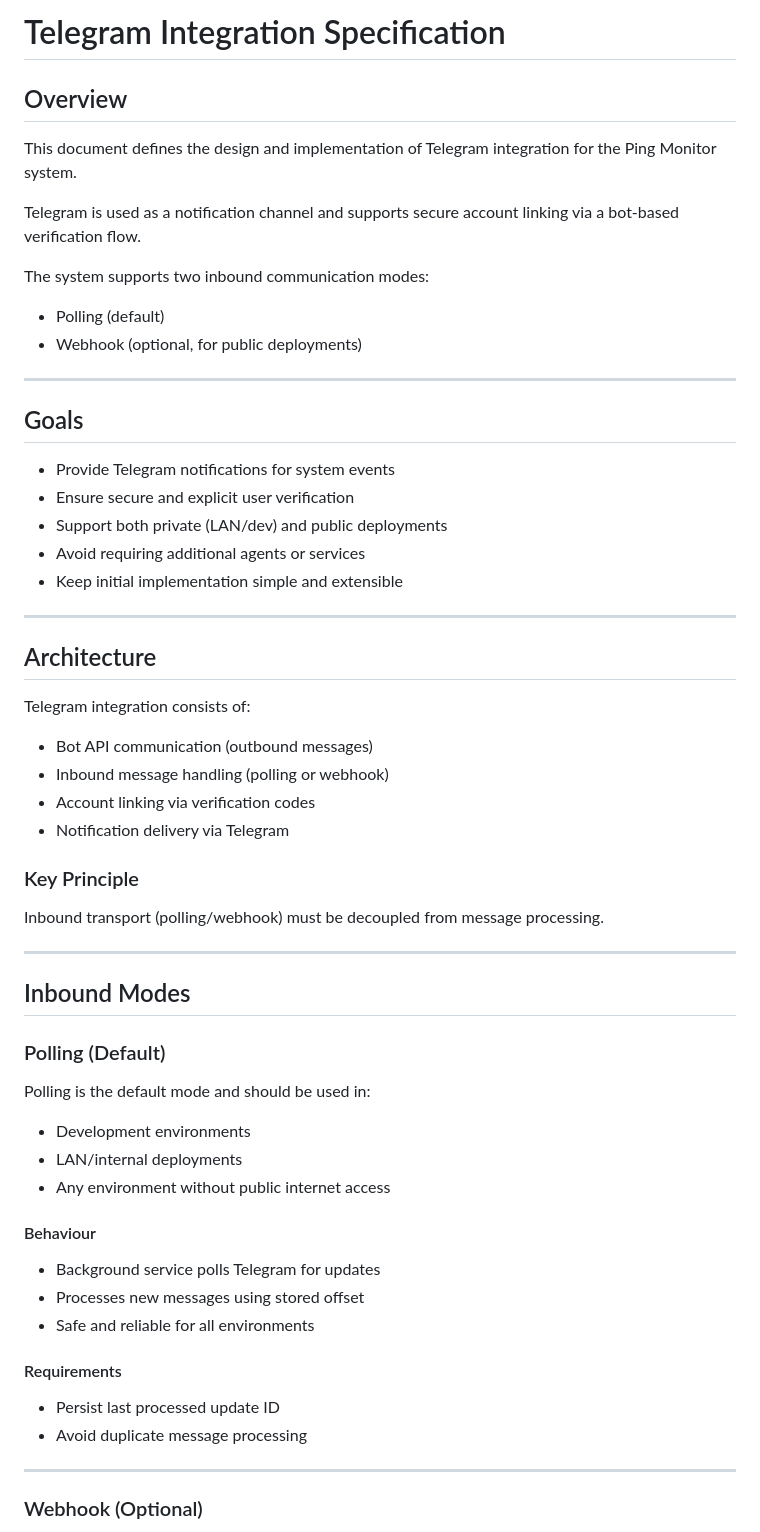
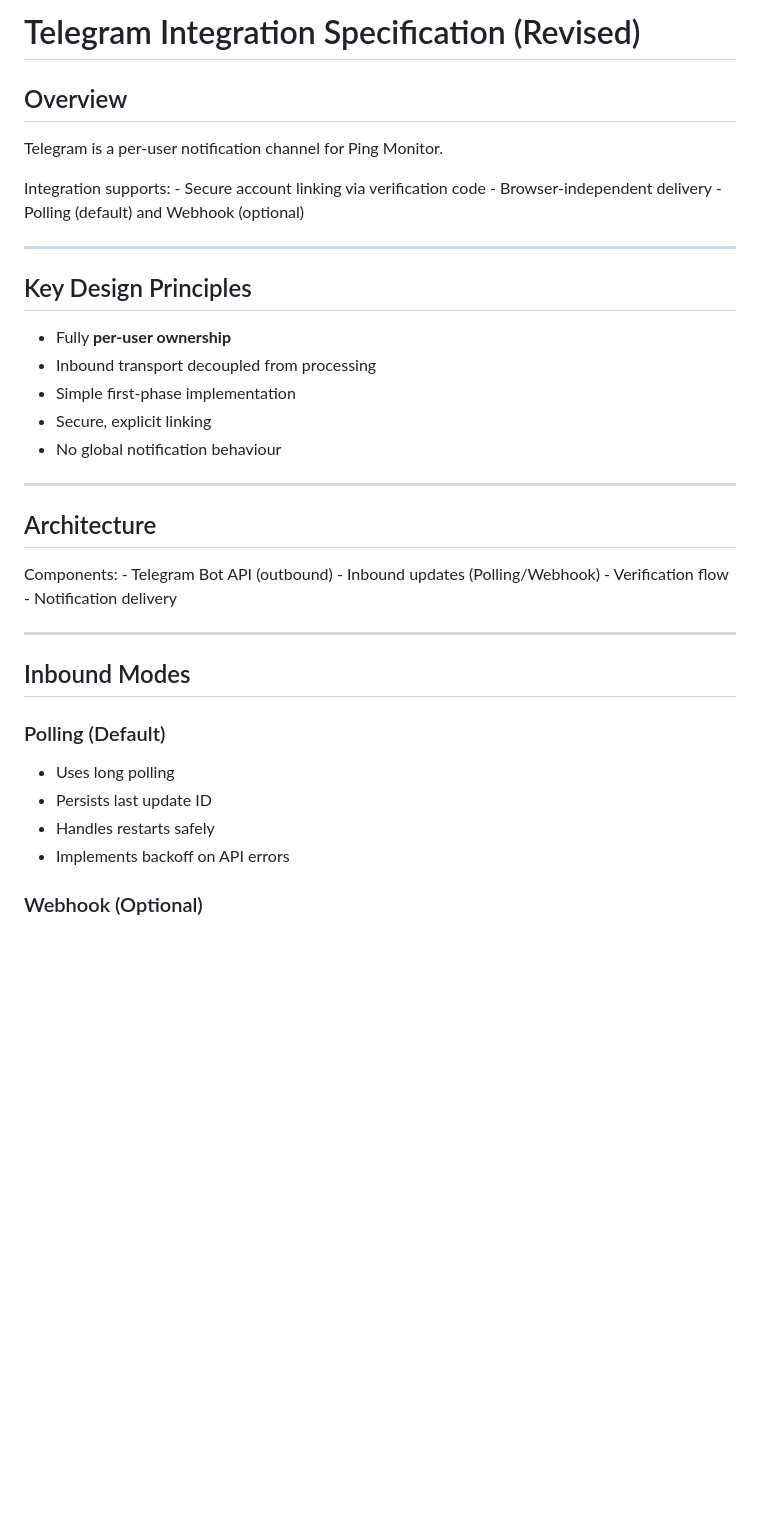
Before and after one commit to ijyates1992/ping-monitor, a Markdown page: docs/telegram-integration.md, the part around one of its changes. Rendered like a GitHub page; blank space fills up the shorter version.

```diff
--- a/docs/telegram-integration.md
+++ b/docs/telegram-integration.md
@@ -1,43 +1,28 @@
-# Telegram Integration Specification
+# Telegram Integration Specification (Revised)
 
 ## Overview
 
-This document defines the design and implementation of Telegram
-integration for the Ping Monitor system.
+Telegram is a per-user notification channel for Ping Monitor.
 
-Telegram is used as a notification channel and supports secure account
-linking via a bot-based verification flow.
-
-The system supports two inbound communication modes:
-
--   Polling (default)
--   Webhook (optional, for public deployments)
+Integration supports: - Secure account linking via verification code -
+Browser-independent delivery - Polling (default) and Webhook (optional)
 
 ------------------------------------------------------------------------
 
-## Goals
+## Key Design Principles
 
--   Provide Telegram notifications for system events
--   Ensure secure and explicit user verification
--   Support both private (LAN/dev) and public deployments
--   Avoid requiring additional agents or services
--   Keep initial implementation simple and extensible
+-   Fully **per-user ownership**
+-   Inbound transport decoupled from processing
+-   Simple first-phase implementation
+-   Secure, explicit linking
+-   No global notification behaviour
 
 ------------------------------------------------------------------------
 
 ## Architecture
 
-Telegram integration consists of:
-
--   Bot API communication (outbound messages)
--   Inbound message handling (polling or webhook)
--   Account linking via verification codes
--   Notification delivery via Telegram
-
-### Key Principle
-
-Inbound transport (polling/webhook) must be decoupled from message
-processing.
+Components: - Telegram Bot API (outbound) - Inbound updates
+(Polling/Webhook) - Verification flow - Notification delivery
 
 ------------------------------------------------------------------------
 
@@ -45,24 +30,10 @@ processing.
 
 ### Polling (Default)
 
-Polling is the default mode and should be used in:
-
--   Development environments
--   LAN/internal deployments
--   Any environment without public internet access
-
-#### Behaviour
-
--   Background service polls Telegram for updates
--   Processes new messages using stored offset
--   Safe and reliable for all environments
-
-#### Requirements
-
--   Persist last processed update ID
--   Avoid duplicate message processing
-
-------------------------------------------------------------------------
+-   Uses long polling
+-   Persists last update ID
+-   Handles restarts safely
+-   Implements backoff on API errors
 
 ### Webhook (Optional)
 
```
Also changed, not shown: other parts of docs/telegram-integration.md (+65 -92 lines).
